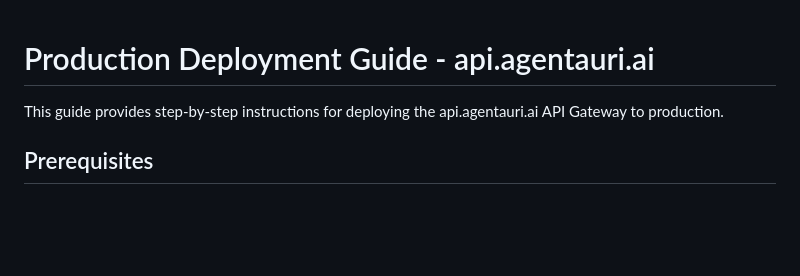
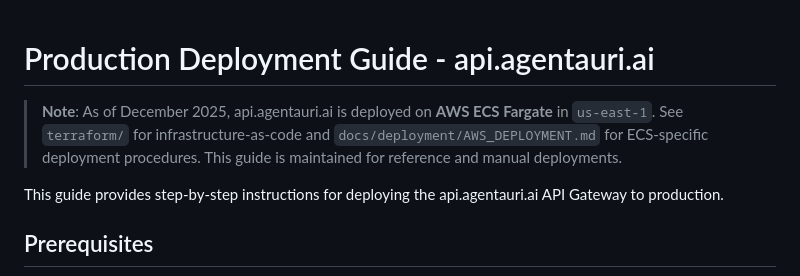
Before and after one commit to agentauri/api.agentauri.ai, a Markdown page: docs/deployment/PRODUCTION_DEPLOYMENT_GUIDE.md, the part around the change. Rendered like a GitHub page; blank space fills up the shorter version.

Commit message:
docs(deployment): Add AWS ECS note to deployment guide
Add header note indicating that production uses AWS ECS Fargate
(since December 2025) and referencing terraform/ for IaC.

🤖 Generated with [Claude Code](https://claude.com/claude-code)

Co-Authored-By: Claude Opus 4.5 <noreply@anthropic.com>

```diff
--- a/docs/deployment/PRODUCTION_DEPLOYMENT_GUIDE.md
+++ b/docs/deployment/PRODUCTION_DEPLOYMENT_GUIDE.md
@@ -1,4 +1,8 @@
 # Production Deployment Guide - api.agentauri.ai
+
+> **Note**: As of December 2025, api.agentauri.ai is deployed on **AWS ECS Fargate** in `us-east-1`.
+> See `terraform/` for infrastructure-as-code and `docs/deployment/AWS_DEPLOYMENT.md` for ECS-specific
+> deployment procedures. This guide is maintained for reference and manual deployments.
 
 This guide provides step-by-step instructions for deploying the api.agentauri.ai API Gateway to production.
 
```
